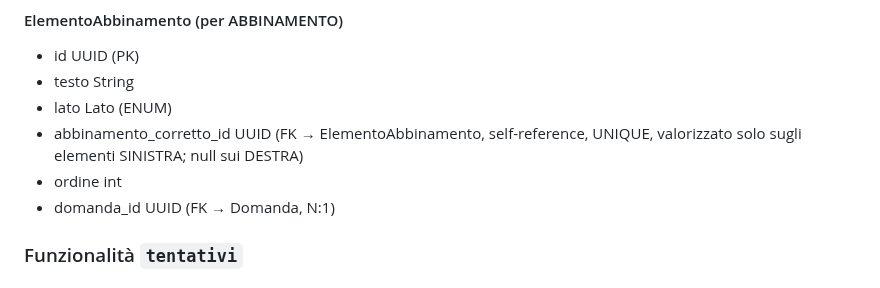
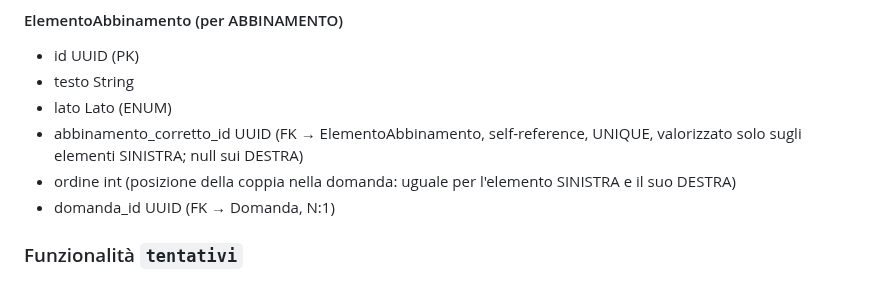
Before and after one commit to TheRedKardinal/QuackFit, a Markdown page: backend/docs/progettazione.md, the part around the change. Rendered like a GitHub page.

```diff
--- a/backend/docs/progettazione.md
+++ b/backend/docs/progettazione.md
@@ -87,7 +87,7 @@
 * lato Lato (ENUM)
 * abbinamento_corretto_id UUID (FK → ElementoAbbinamento, self-reference, UNIQUE,
   valorizzato solo sugli elementi SINISTRA; null sui DESTRA)
-* ordine int
+* ordine int (posizione della coppia nella domanda: uguale per l'elemento SINISTRA e il suo DESTRA)
 * domanda_id UUID (FK → Domanda, N:1)
 
 ### Funzionalità `tentativi`
```
Also changed, not shown: backend/CLAUDE.md (+18 -0 lines), 1 other file.
